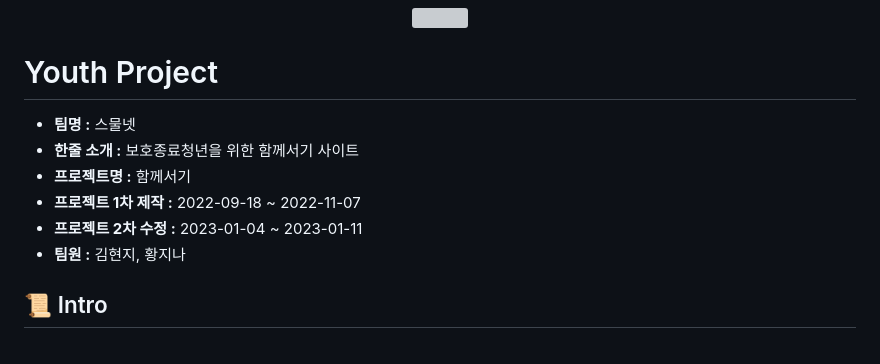
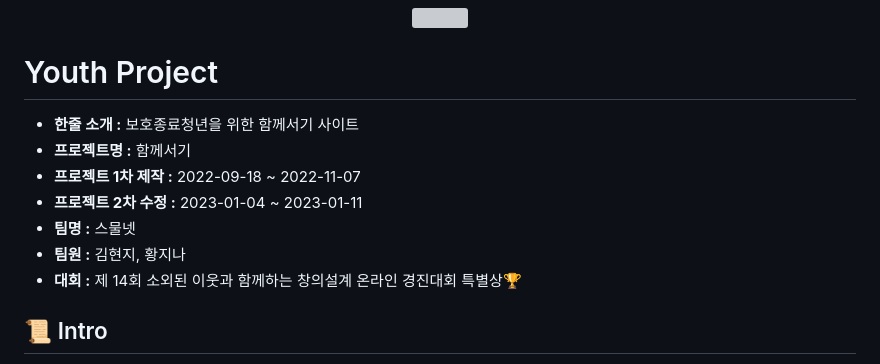
Before and after one commit to hwangJN/Youth-Project, a Markdown page: README.md, the part around the change. Drawn GitHub-style; grey boxes are pictures that could not be loaded.

```diff
--- a/README.md
+++ b/README.md
@@ -3,12 +3,13 @@
 </div>
 
 # Youth Project
-- **팀명 :** 스물넷
 - **한줄 소개 :** 보호종료청년을 위한 함께서기 사이트
 - **프로젝트명 :** 함께서기
 - **프로젝트 1차 제작 :** 2022-09-18 ~ 2022-11-07
 - **프로젝트 2차 수정 :** 2023-01-04 ~ 2023-01-11
+- **팀명 :** 스물넷
 - **팀원 :** 김현지, 황지나
+- **대회 :** 제 14회 소외된 이웃과 함께하는 창의설계 온라인 경진대회 특별상:trophy:
 
 ## :scroll: Intro
 > 보호종료청년들이 홀로서기가 아닌 함께서기를 할 수 있도록 도와주기 위해 이 프로젝트를 시작하게 되었다.
```
